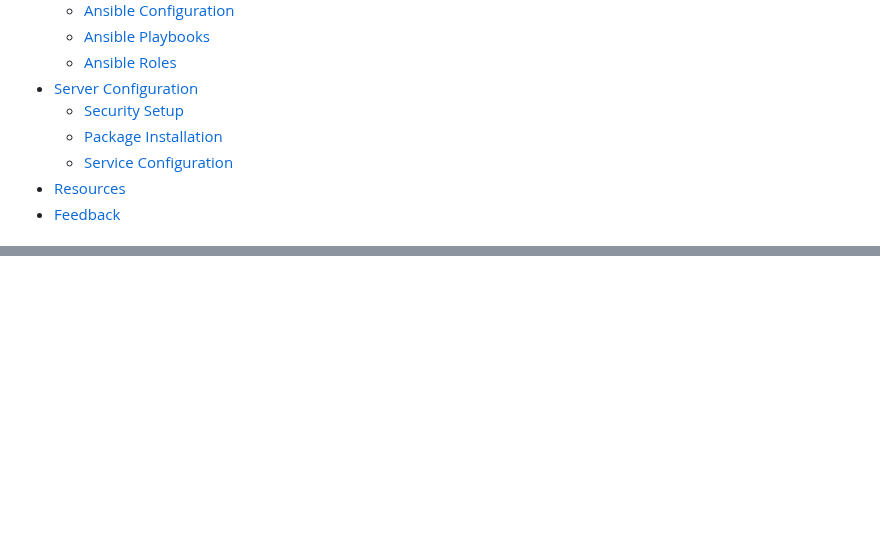
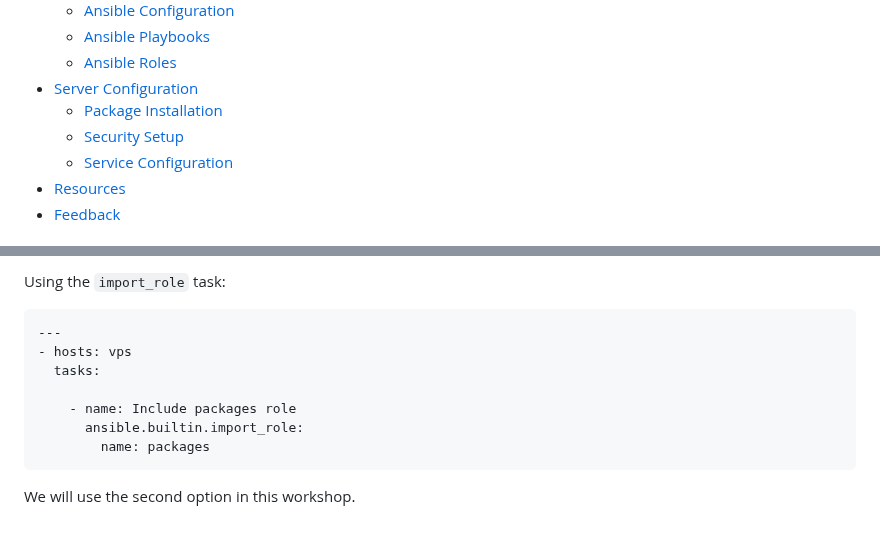
Before and after one commit to madalinpopa/ubuntu-server-automation, a Markdown page: README.md, 2 parts joined by grey strips. GitHub-like rendering; blank space fills up the shorter version.

````diff
--- a/README.md
+++ b/README.md
@@ -18,8 +18,8 @@ OmniOpenCon is a gathering of people, projects and communities involved in all t
     * [Ansible Playbooks](#ansible-playbooks)
     * [Ansible Roles](#ansible-roles)
  * [Server Configuration](#server-configuration)
+    * [Package Installation](#package-installation)
     * [Security Setup](#security-setup)
-    * [Package Installation](#package-installation)
     * [Service Configuration](#service-configuration)
 * [Resources](#resources)
 * [Feedback](#feedback)
@@ -226,0 +314,12 @@ In this workshop, we will create different roles as a way to organize our playbo
+Using the `import_role` task:
+
+```yaml
+---
+- hosts: vps
+  tasks:
+
+    - name: Include packages role
+      ansible.builtin.import_role:
+        name: packages
+```
+We will use the second option in this workshop.
````
Also changed, not shown: other parts of README.md (+87 -0 lines).
